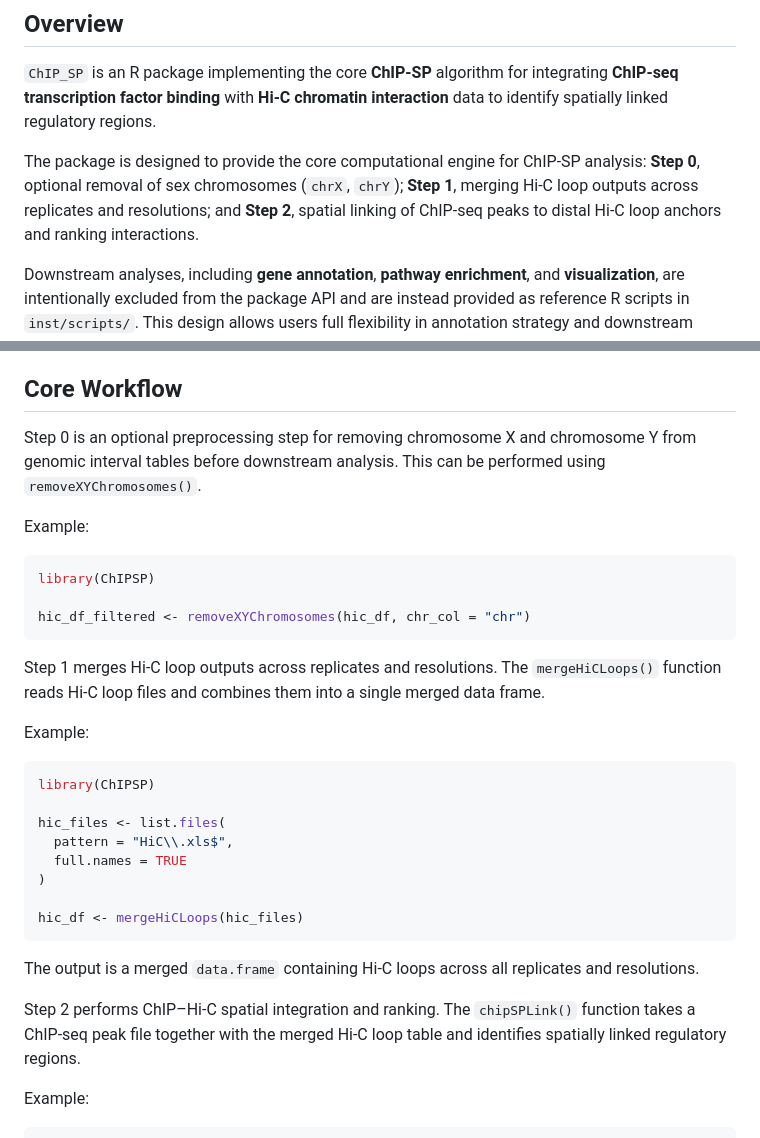
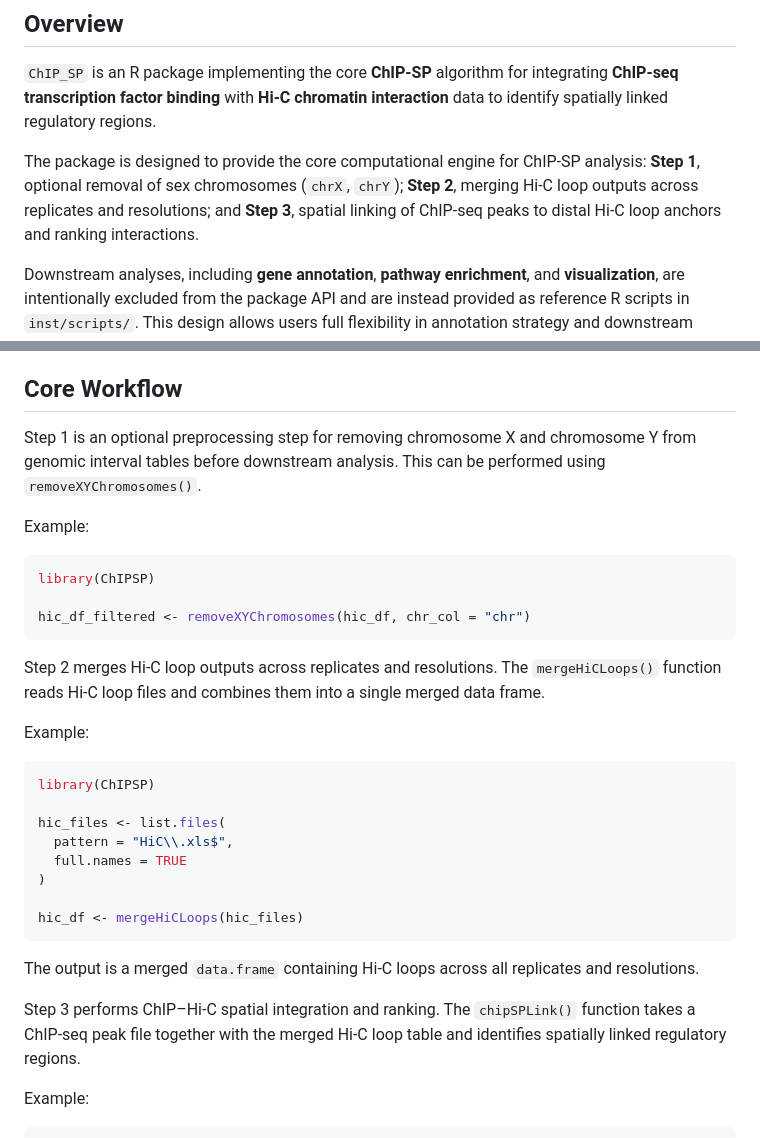
Before and after one commit to Lattesnow/ChIP_SP, a Markdown page: README.md, 2 parts joined by grey strips. Drawn GitHub-style.

````diff
--- a/README.md
+++ b/README.md
@@ -4,7 +4,7 @@
 
 `ChIP_SP` is an R package implementing the core **ChIP-SP** algorithm for integrating **ChIP-seq transcription factor binding** with **Hi-C chromatin interaction** data to identify spatially linked regulatory regions.
 
-The package is designed to provide the core computational engine for ChIP-SP analysis: **Step 0**, optional removal of sex chromosomes (`chrX`, `chrY`); **Step 1**, merging Hi-C loop outputs across replicates and resolutions; and **Step 2**, spatial linking of ChIP-seq peaks to distal Hi-C loop anchors and ranking interactions.
+The package is designed to provide the core computational engine for ChIP-SP analysis: **Step 1**, optional removal of sex chromosomes (`chrX`, `chrY`); **Step 2**, merging Hi-C loop outputs across replicates and resolutions; and **Step 3**, spatial linking of ChIP-seq peaks to distal Hi-C loop anchors and ranking interactions.
 
 Downstream analyses, including **gene annotation**, **pathway enrichment**, and **visualization**, are intentionally excluded from the package API and are instead provided as reference R scripts in `inst/scripts/`. This design allows users full flexibility in annotation strategy and downstream interpretation.
 
@@ -45,7 +45,7 @@ ChIP-seq peak files are expected to follow the naming pattern `*ChIP.xls`. These
 
 ## Core Workflow
 
-Step 0 is an optional preprocessing step for removing chromosome X and chromosome Y from genomic interval tables before downstream analysis. This can be performed using `removeXYChromosomes()`.
+Step 1 is an optional preprocessing step for removing chromosome X and chromosome Y from genomic interval tables before downstream analysis. This can be performed using `removeXYChromosomes()`.
 
 Example:
 
@@ -55,7 +55,7 @@ library(ChIPSP)
 hic_df_filtered <- removeXYChromosomes(hic_df, chr_col = "chr")
 ```
 
-Step 1 merges Hi-C loop outputs across replicates and resolutions. The `mergeHiCLoops()` function reads Hi-C loop files and combines them into a single merged data frame.
+Step 2 merges Hi-C loop outputs across replicates and resolutions. The `mergeHiCLoops()` function reads Hi-C loop files and combines them into a single merged data frame.
 
 Example:
 
@@ -72,7 +72,7 @@ hic_df <- mergeHiCLoops(hic_files)
 
 The output is a merged `data.frame` containing Hi-C loops across all replicates and resolutions.
 
-Step 2 performs ChIP–Hi-C spatial integration and ranking. The `chipSPLink()` function takes a ChIP-seq peak file together with the merged Hi-C loop table and identifies spatially linked regulatory regions.
+Step 3 performs ChIP–Hi-C spatial integration and ranking. The `chipSPLink()` function takes a ChIP-seq peak file together with the merged Hi-C loop table and identifies spatially linked regulatory regions.
 
 Example:
 
````
